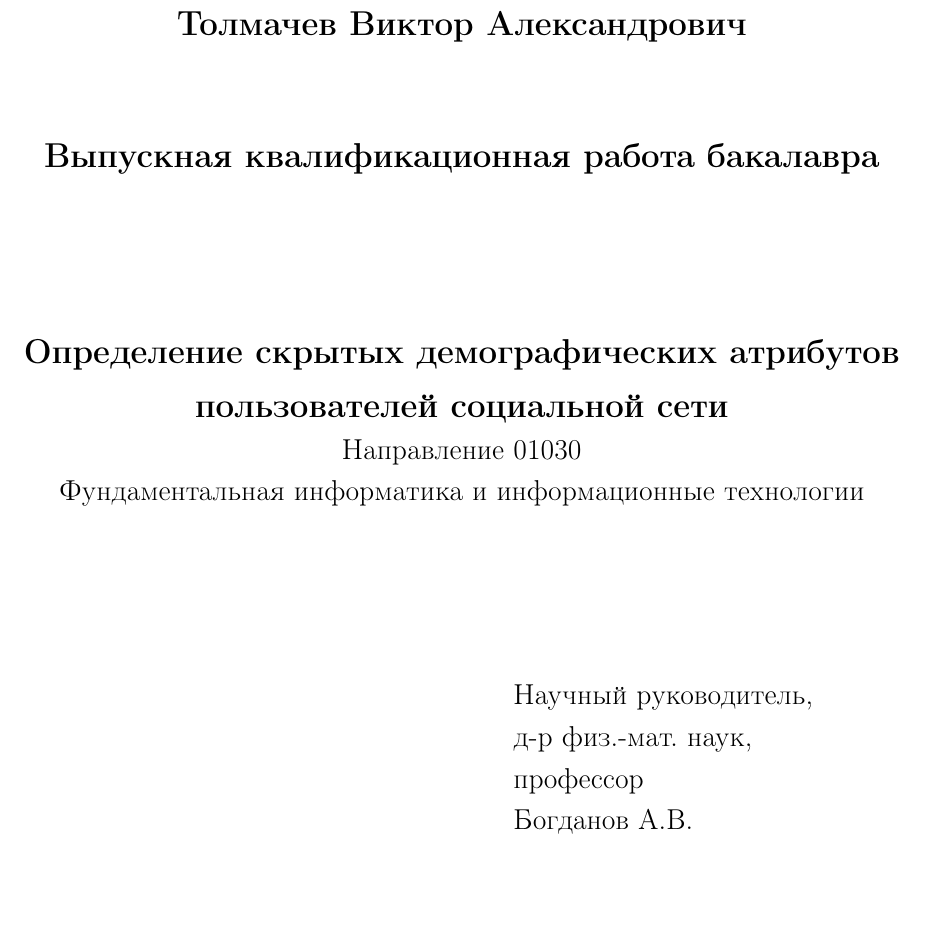
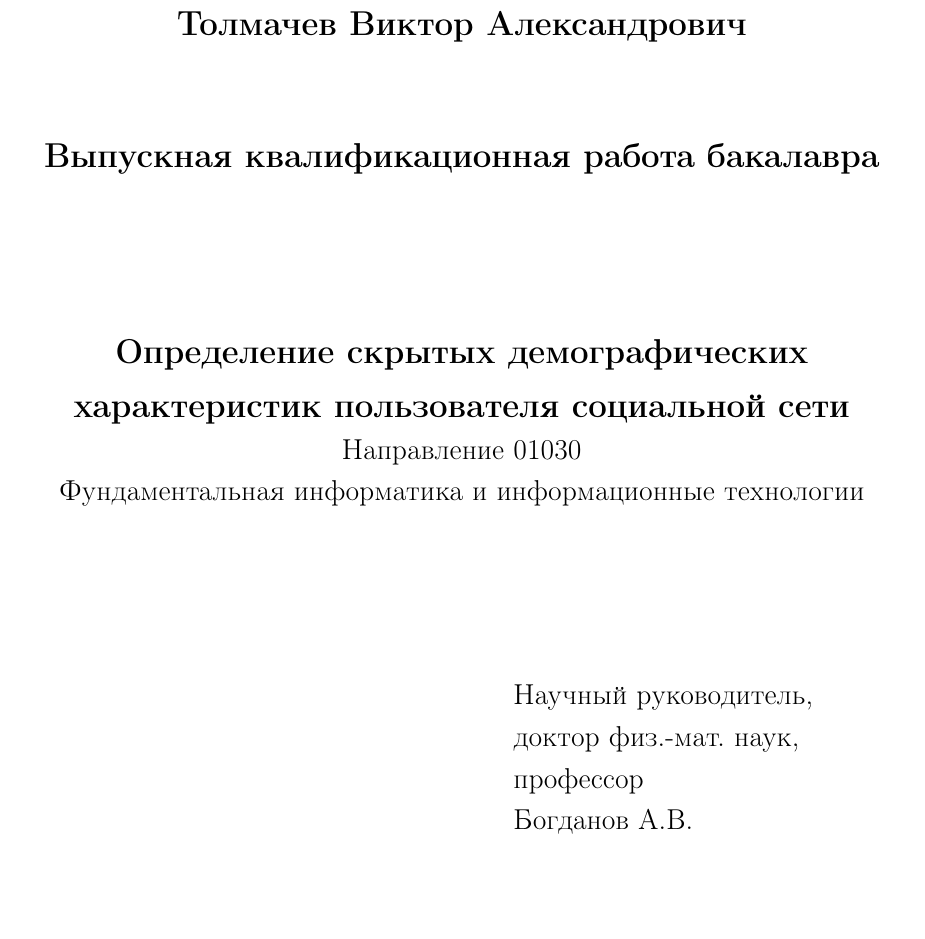
Before and after one commit to greav/bachelor-diploma, a LaTeX document (main.tex, which reads source/title.tex): part of page 1 of 41, cut so that both start at the same text. Compiled offline with pdfLaTeX.

Commit message:
fix title

```diff
--- a/source/title.tex
+++ b/source/title.tex
@@ -9,13 +9,13 @@
 \vspace{1.5cm}
 \large{\textbf{Выпускная квалификационная работа бакалавра}} \\
 \vspace{2.5cm}
-\Large{\textbf{Определение скрытых демографических атрибутов пользователей социальной сети}} \\
+\Large{\textbf{Определение скрытых демографических характеристик пользователя социальной сети}} \\
 \normalsize{Направление 01030 \\
 Фундаментальная информатика и информационные технологии} \\
 \end{center}
 \vspace{2.5cm}
 \hspace{9cm} Научный руководитель, \\
-\hspace*{9cm} д-р физ.-мат. наук, \\
+\hspace*{9cm} доктор физ.-мат. наук, \\
 \hspace*{9cm} профессор \\
 \hspace*{9cm} Богданов А.В.
 \begin{center}
```
